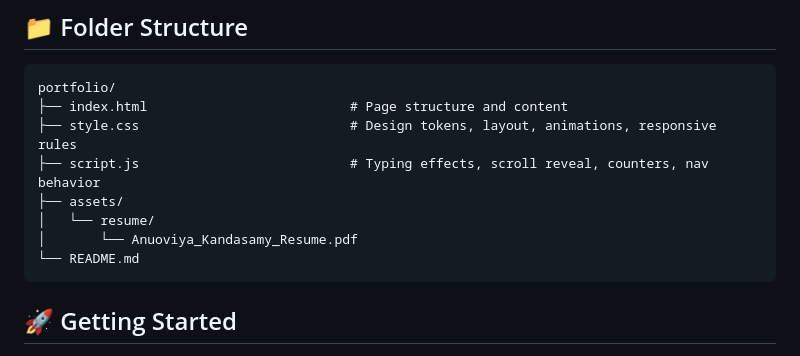
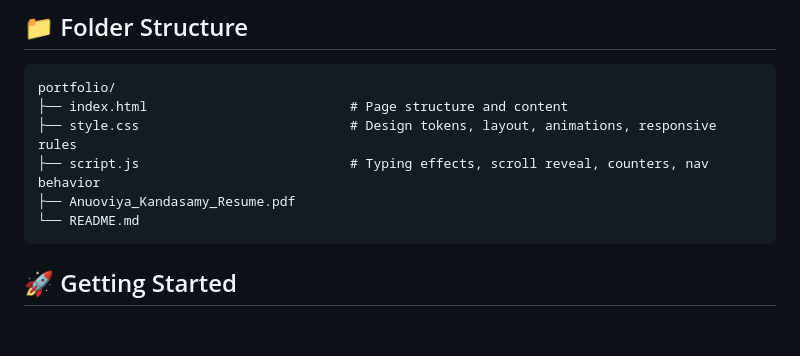
Before and after one commit to AnuoviyaKandasamy/anuoviya-portfolio, a Markdown page: README.md, the part around the change. GitHub-like rendering; blank space fills up the shorter version.

````diff
--- a/README.md
+++ b/README.md
@@ -21,9 +21,7 @@ portfolio/
 ├── index.html                          # Page structure and content
 ├── style.css                           # Design tokens, layout, animations, responsive rules
 ├── script.js                           # Typing effects, scroll reveal, counters, nav behavior
-├── assets/
-│   └── resume/
-│       └── Anuoviya_Kandasamy_Resume.pdf
+├── Anuoviya_Kandasamy_Resume.pdf
 └── README.md
 ```
 
````
